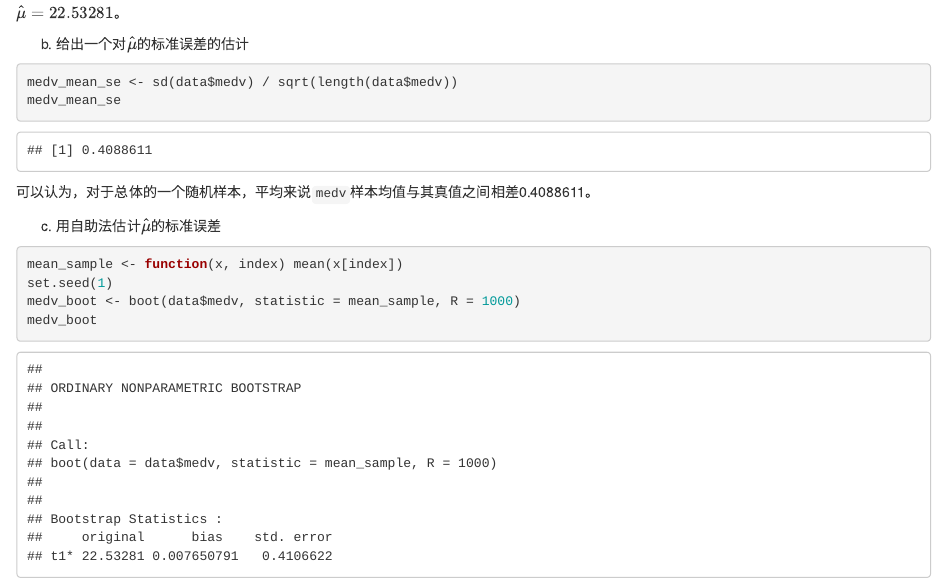
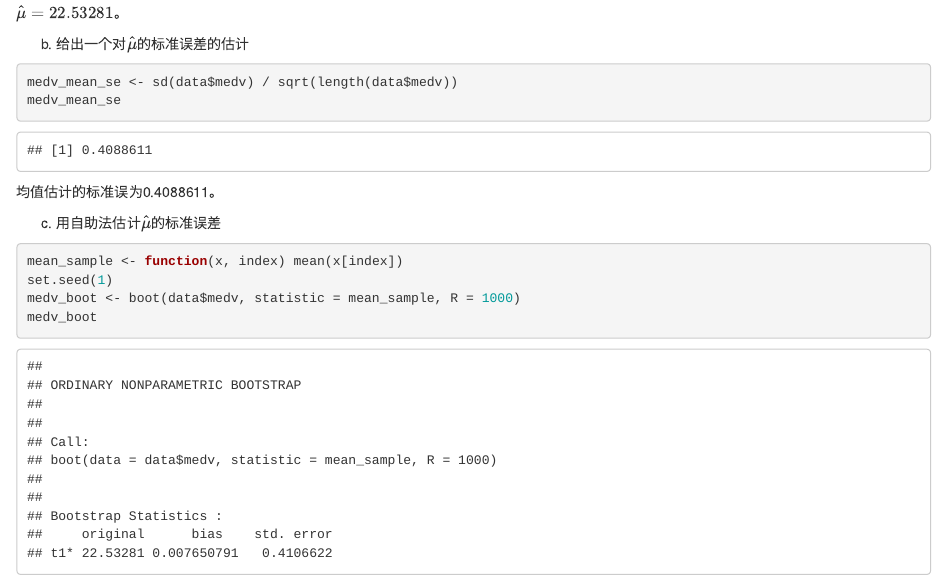
Before and after one commit to Aujkst/semester_2020, an R Markdown document (STA403 Data Mining & Statistical Computing/sjwj_ass2.Rmd): the page in a window 1100 px wide, from 8000 px down. Rendered offline with R 4.5, knitr and Pandoc, with nearby package versions; some code elsewhere in the file could not run offline.

Commit message:
第二次作业

````diff
--- a/STA403 Data Mining & Statistical Computing/sjwj_ass2.Rmd
+++ b/STA403 Data Mining & Statistical Computing/sjwj_ass2.Rmd
@@ -284,7 +284,7 @@ $\hat{\mu} = 22.53281$。
 medv_mean_se <- sd(data$medv) / sqrt(length(data$medv))
 medv_mean_se
 ```
-可以认为，对于总体的一个随机样本，平均来说`medv`样本均值与其真值之间相差0.4088611。
+均值估计的标准误为0.4088611。
 
 (c) 用自助法估计$\hat{\mu}$的标准误差
 ```{r 3c}
````
